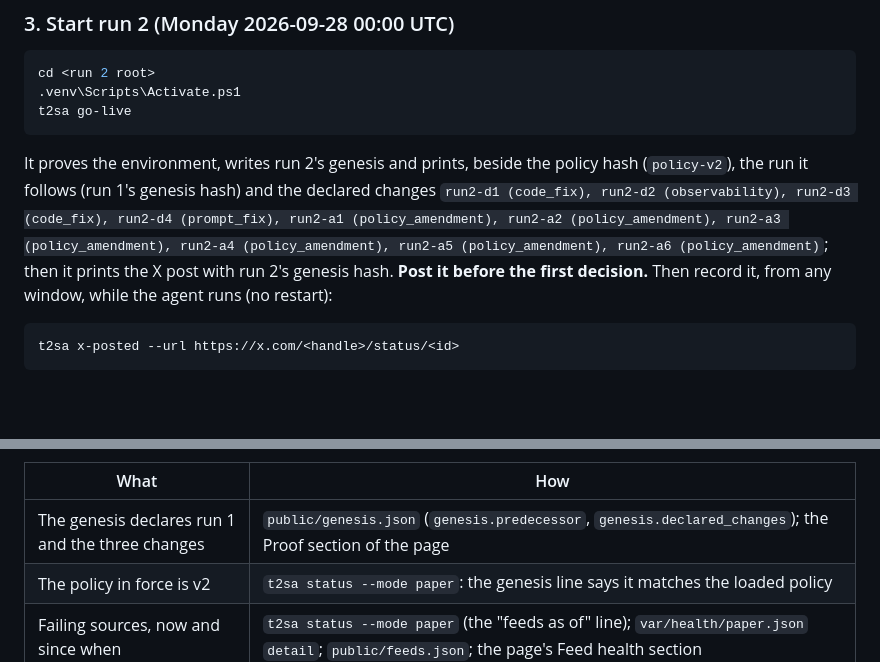
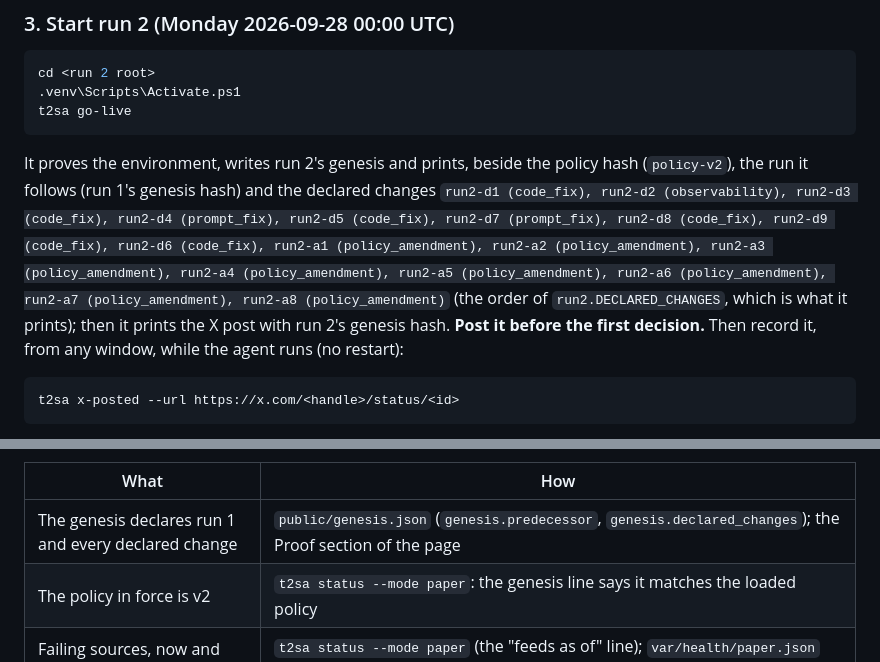
Before and after one commit to Pratiikpy/t2-sentiment-agent, a Markdown page: RUNBOOK.md, 2 parts joined by grey strips. GitHub-like rendering; blank space fills up the shorter version.

Commit message:
List every declared change in the run 2 runbook

```diff
--- a/RUNBOOK.md
+++ b/RUNBOOK.md
@@ -261,10 +261,11 @@ t2sa go-live
 It proves the environment, writes run 2's genesis and prints, beside the policy hash
 (`policy-v2`), the run it follows (run 1's genesis hash) and the declared changes
 `run2-d1 (code_fix), run2-d2 (observability), run2-d3 (code_fix), run2-d4 (prompt_fix),
-run2-a1 (policy_amendment),
-run2-a2 (policy_amendment), run2-a3 (policy_amendment), run2-a4 (policy_amendment),
-run2-a5 (policy_amendment), run2-a6 (policy_amendment)`;
-then it prints the X post
+run2-d5 (code_fix), run2-d7 (prompt_fix), run2-d8 (code_fix), run2-d9 (code_fix),
+run2-d6 (code_fix), run2-a1 (policy_amendment), run2-a2 (policy_amendment),
+run2-a3 (policy_amendment), run2-a4 (policy_amendment), run2-a5 (policy_amendment),
+run2-a6 (policy_amendment), run2-a7 (policy_amendment), run2-a8 (policy_amendment)` (the order of
+`run2.DECLARED_CHANGES`, which is what it prints); then it prints the X post
 with run 2's genesis hash. **Post it before the first decision.** Then record it, from any
 window, while the agent runs (no restart):
 
@@ -307,7 +308,7 @@ where it closed. Everything in §3-§5 applies unchanged. In addition:
 
 | What | How |
 |---|---|
-| The genesis declares run 1 and the three changes | `public/genesis.json` (`genesis.predecessor`, `genesis.declared_changes`); the Proof section of the page |
+| The genesis declares run 1 and every declared change | `public/genesis.json` (`genesis.predecessor`, `genesis.declared_changes`); the Proof section of the page |
 | The policy in force is v2 | `t2sa status --mode paper`: the genesis line says it matches the loaded policy |
 | Failing sources, now and since when | `t2sa status --mode paper` (the "feeds as of" line); `var/health/paper.json` `detail`; `public/feeds.json`; the page's Feed health section |
 | Why a trigger kind could not fire | the same report's blind kinds, and each decision card's "Feed health on this snapshot" |
```
